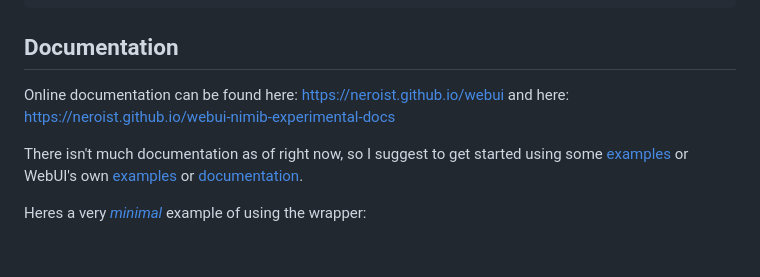
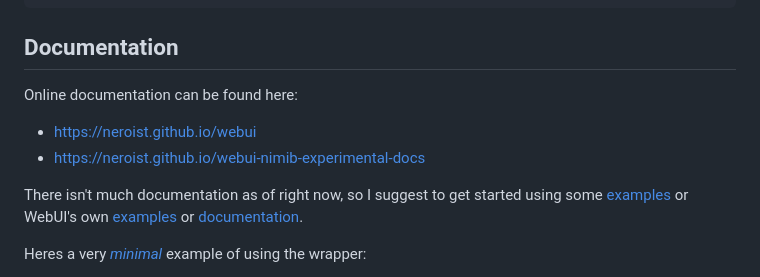
Before and after one commit to webui-dev/nim-webui, a Markdown page: README.md, the part around the change. Rendered like a GitHub page; blank space fills up the shorter version.

```diff
--- a/README.md
+++ b/README.md
@@ -39,8 +39,9 @@ nimble install webui
 
 ## Documentation
 
-Online documentation can be found here: <https://neroist.github.io/webui>
-and here: <https://neroist.github.io/webui-nimib-experimental-docs>
+Online documentation can be found here:
+  - <https://neroist.github.io/webui>
+  - <https://neroist.github.io/webui-nimib-experimental-docs>
 
 There isn't much documentation as of right now, so I suggest to get started
 using some [examples](#examples) or WebUI's own
```
